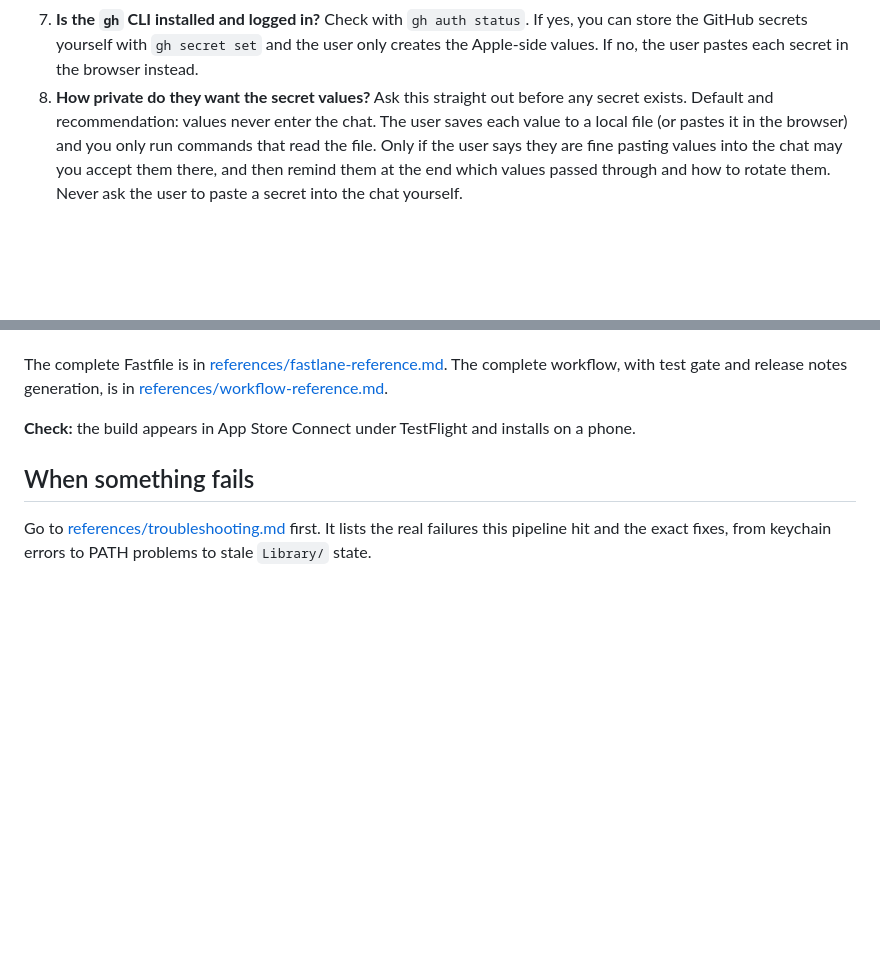
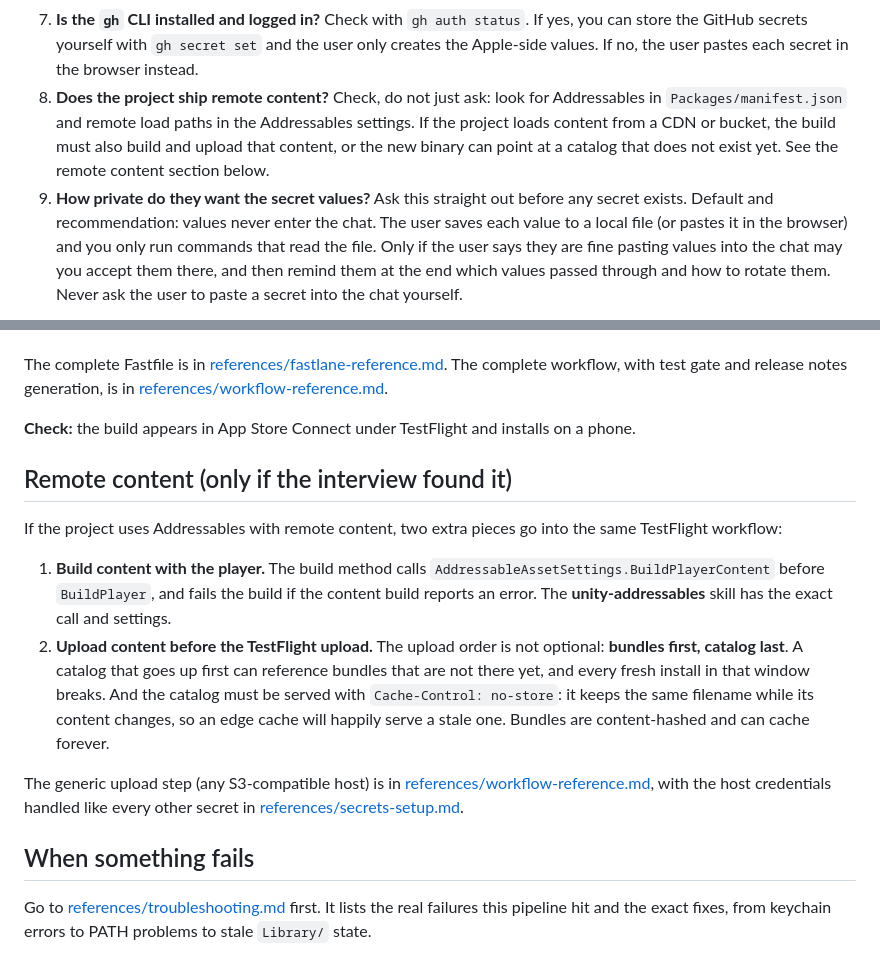
Before and after one commit to Codeturion/skills, a Markdown page: skills/unity-ios-cicd/SKILL.md, 2 parts joined by grey strips. Drawn GitHub-style; blank space fills up the shorter version.

Commit message:
unity-ios-cicd: detect and handle existing remote content delivery
Interview now checks for Addressables remote load paths instead of
asking. New remote-content section: content build in the same export
method, generic S3-compatible upload step ordered bundles-first
catalog-last with no-store on the catalog, host credentials as secrets.

```diff
--- a/skills/unity-ios-cicd/SKILL.md
+++ b/skills/unity-ios-cicd/SKILL.md
@@ -47,7 +47,13 @@ skip. Do not start before you have all the answers.
    `gh auth status`. If yes, you can store the GitHub secrets yourself
    with `gh secret set` and the user only creates the Apple-side values.
    If no, the user pastes each secret in the browser instead.
-8. **How private do they want the secret values?** Ask this straight
+8. **Does the project ship remote content?** Check, do not just ask:
+   look for Addressables in `Packages/manifest.json` and remote load
+   paths in the Addressables settings. If the project loads content
+   from a CDN or bucket, the build must also build and upload that
+   content, or the new binary can point at a catalog that does not
+   exist yet. See the remote content section below.
+9. **How private do they want the secret values?** Ask this straight
    out before any secret exists. Default and recommendation: values
    never enter the chat. The user saves each value to a local file (or
    pastes it in the browser) and you only run commands that read the
@@ -146,6 +152,28 @@ The complete workflow, with test gate and release notes generation, is in
 **Check:** the build appears in App Store Connect under TestFlight and
 installs on a phone.
 
+## Remote content (only if the interview found it)
+
+If the project uses Addressables with remote content, two extra pieces
+go into the same TestFlight workflow:
+
+1. **Build content with the player.** The build method calls
+   `AddressableAssetSettings.BuildPlayerContent` before `BuildPlayer`,
+   and fails the build if the content build reports an error. The
+   **unity-addressables** skill has the exact call and settings.
+2. **Upload content before the TestFlight upload.** The upload order is
+   not optional: **bundles first, catalog last**. A catalog that goes
+   up first can reference bundles that are not there yet, and every
+   fresh install in that window breaks. And the catalog must be served
+   with `Cache-Control: no-store`: it keeps the same filename while its
+   content changes, so an edge cache will happily serve a stale one.
+   Bundles are content-hashed and can cache forever.
+
+The generic upload step (any S3-compatible host) is in
+[references/workflow-reference.md](references/workflow-reference.md),
+with the host credentials handled like every other secret in
+[references/secrets-setup.md](references/secrets-setup.md).
+
 ## When something fails
 
 Go to [references/troubleshooting.md](references/troubleshooting.md)
```
Also changed, not shown: 2 other files.
